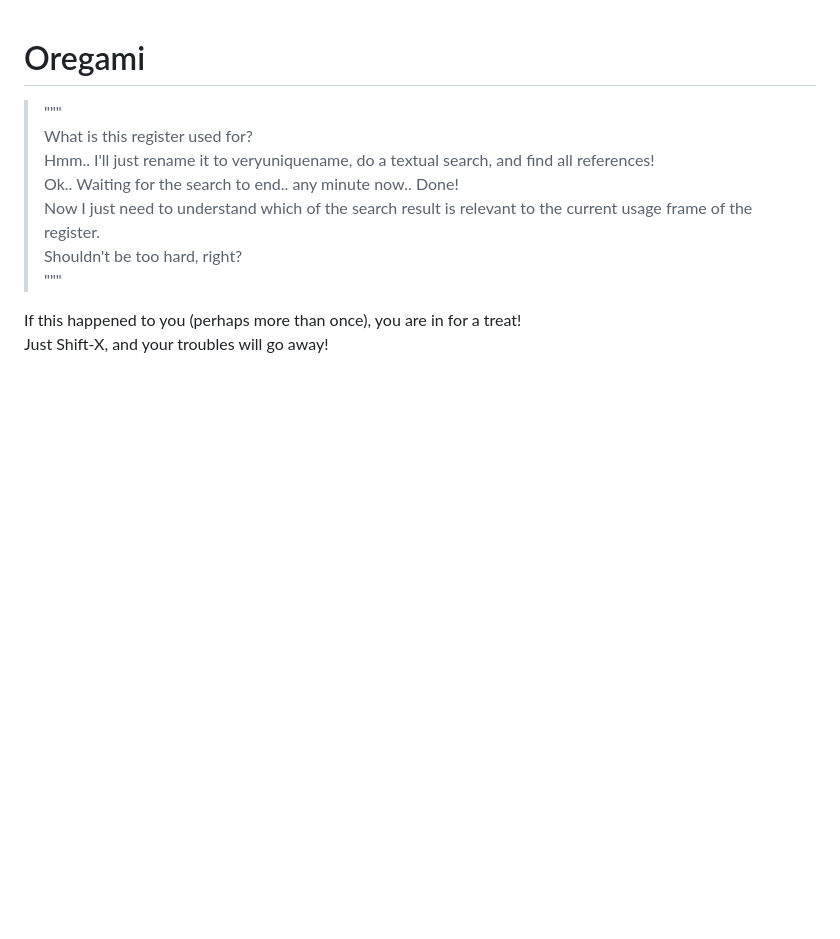
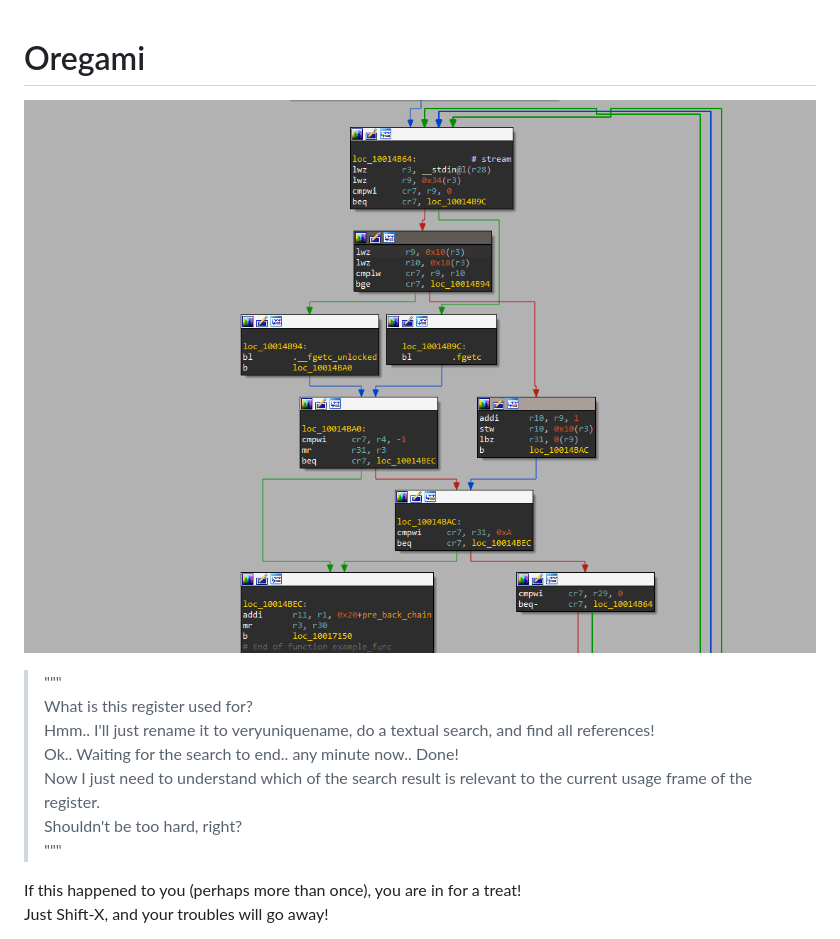
Before and after one commit to shemesh999/oregami, a Markdown page: README.md, the part around the change. Rendered like a GitHub page; pictures changed too: oregami.gif (added); blank space fills up the shorter version.

Commit message:
Added gif to markdown

```diff
--- a/README.md
+++ b/README.md
@@ -1,4 +1,5 @@
 # Oregami
+![](oregami.gif)
 > """
 > What is this register used for?
 > Hmm.. I'll just rename it to veryuniquename, do a textual search, and find all references!
```
